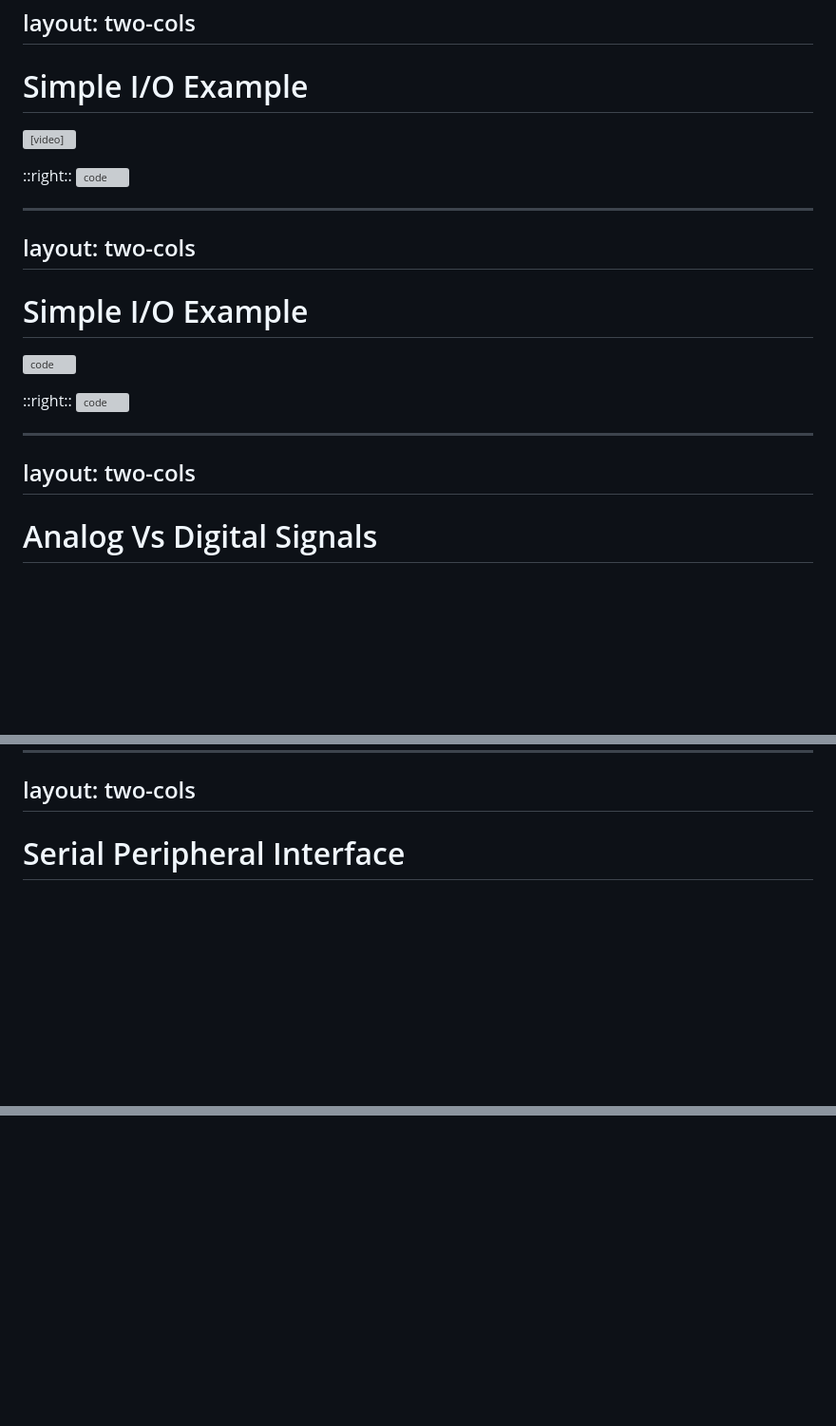
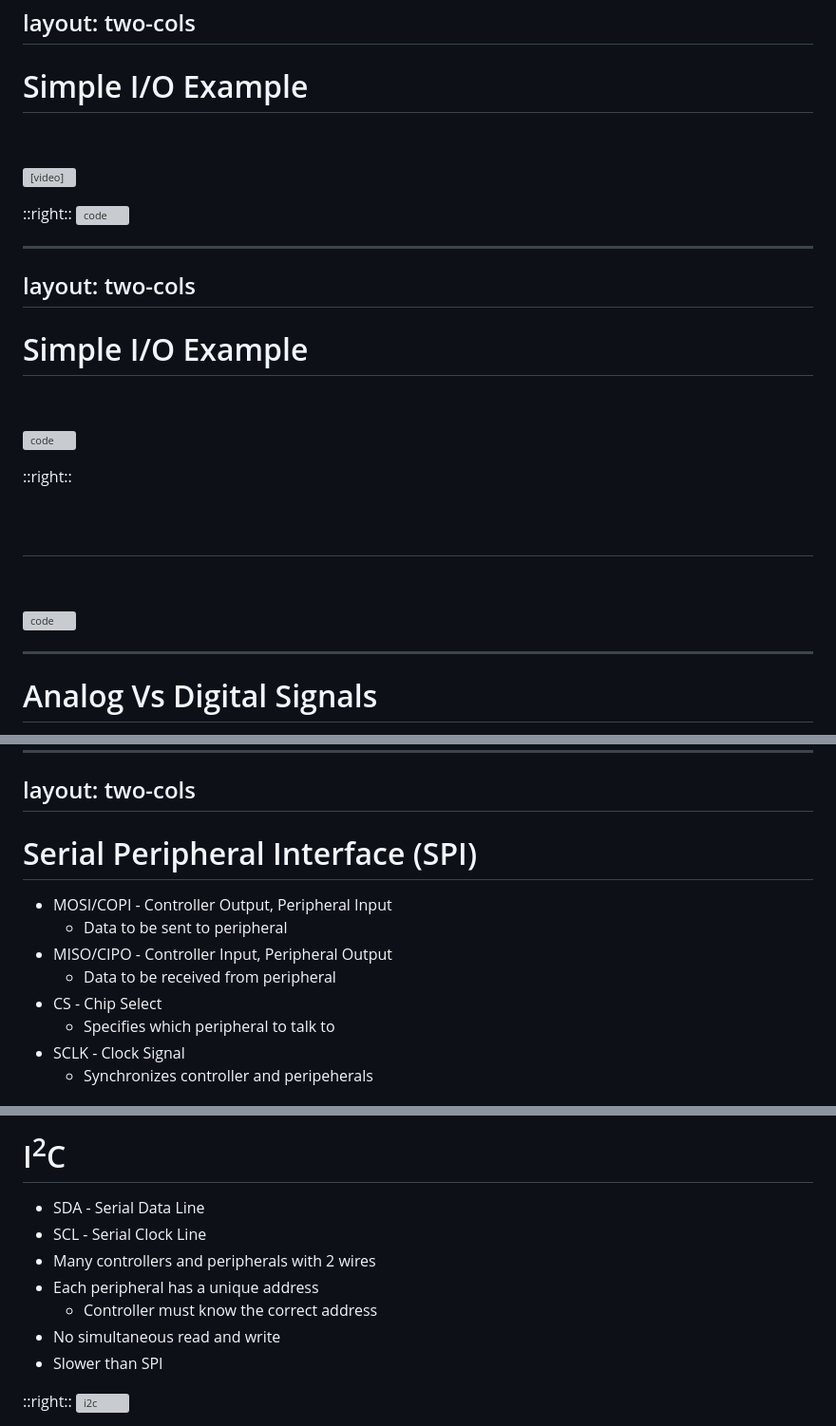
Before and after one commit to KallDrexx/MeadowOneTugPresentation, a Markdown page: slides.md, 3 parts joined by grey strips. Shown: that part at 95% size. Drawn GitHub-style; blank space fills up the shorter version; grey boxes are pictures that could not be loaded.

Commit message:
Fix greys, spi and i2c slides

```diff
--- a/slides.md
+++ b/slides.md
@@ -117,6 +122,8 @@ layout: two-cols
 ---
 
 # Simple I/O Example
+&nbsp;
+
 <video src="/e02demo.mp4" type="video/mp4" autoplay loop></video>
 
 ::right::
@@ -128,14 +135,19 @@ layout: two-cols
 ---
 
 # Simple I/O Example
+&nbsp;
+
 ![code](/e02code.png)
 
 ::right::
+
+# &nbsp;
+&nbsp;
+
 ![code](/e02code-2.png)
 
 ---
-layout: two-cols
----
 
 # Analog Vs Digital Signals
+&nbsp;
 
@@ -205,6 +218,16 @@ layout: two-cols
 layout: two-cols
 ---
 
-# Serial Peripheral Interface
+# Serial Peripheral Interface (SPI)
+
+* MOSI/COPI - Controller Output, Peripheral Input
+  * Data to be sent to peripheral
+* MISO/CIPO - Controller Input, Peripheral Output
+  * Data to be received from peripheral
+* CS - Chip Select
+  * Specifies which peripheral to talk to
+* SCLK - Clock Signal
+  * Synchronizes controller and peripeherals
+
 
 ::right::
@@ -211,0 +252,14 @@ layout: two-cols
+# I<sup>2</sup>C
+
+* SDA - Serial Data Line
+* SCL - Serial Clock Line
+* Many controllers and peripherals with 2 wires
+* Each peripheral has a unique address
+  * Controller must know the correct address
+* No simultaneous read and write
+* Slower than SPI
+
+
+::right::
+![i2c](/I2C-Block-Diagram.jpg)
+
```
Also changed, not shown: other parts of slides.md (+31 -7 lines), public/I2C-Block-Diagram.jpg (added), public/SPI_three_slaves.png (deleted), public/i2c-frames.jpg (added), public/spi_signal.png (added), public/spi_single.png (added), public/spi_slaves.png (added).
